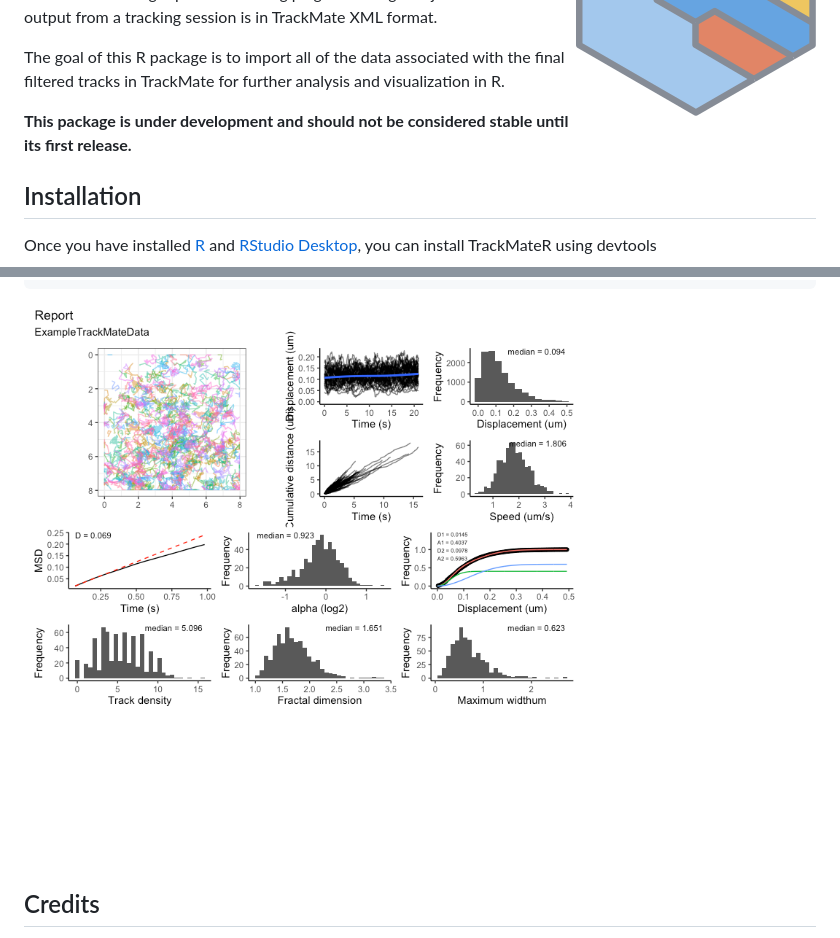
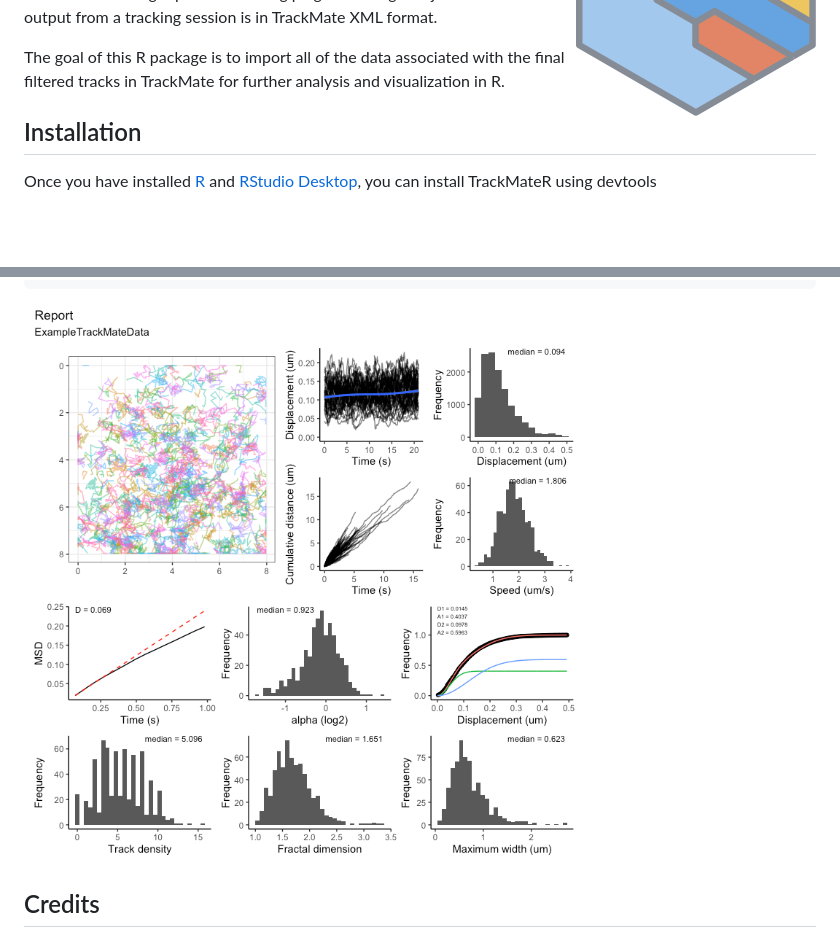
Before and after one commit to quantixed/TrackMateR, a Markdown page: README.md, 2 parts joined by grey strips. Drawn GitHub-style; pictures changed too: man/figures/README-unnamed-chunk-2-1.png; blank space fills up the shorter version.

```diff
--- a/README.md
+++ b/README.md
@@ -17,9 +18,6 @@ session is in TrackMate XML format.
 The goal of this R package is to import all of the data associated with
 the final filtered tracks in TrackMate for further analysis and
 visualization in R.
-
-**This package is under development and should not be considered stable
-until its first release.**
 
 ## Installation
 
```
Also changed, not shown: other parts of README.md (+1 -0 lines), 1 other file.
